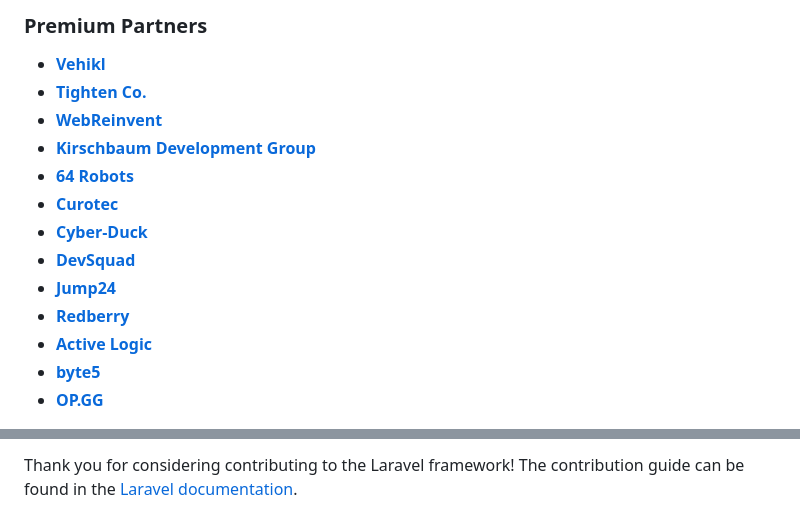
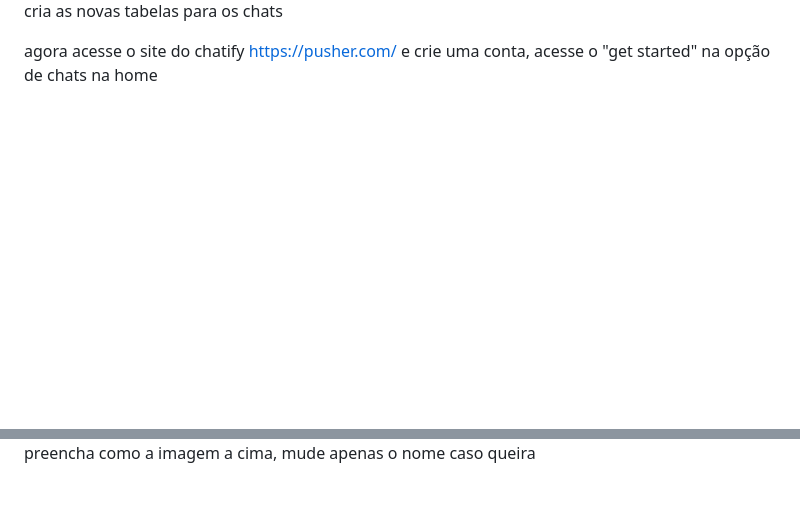
Before and after one commit to LuanLancioni/Chat-Laravel, a Markdown page: README.md, 2 parts joined by grey strips. GitHub-like rendering; blank space fills up the shorter version.

Commit message:
README
Updated README.md to include project setup instructions and additional images.

```diff
--- a/README.md
+++ b/README.md
@@ -35,17 +26,5 @@ We would like to extend our thanks to the following sponsors for funding Laravel
 
-### Premium Partners
+cria as novas tabelas para os chats
 
-- **[Vehikl](https://vehikl.com/)**
-- **[Tighten Co.](https://tighten.co)**
-- **[WebReinvent](https://webreinvent.com/)**
-- **[Kirschbaum Development Group](https://kirschbaumdevelopment.com)**
-- **[64 Robots](https://64robots.com)**
-- **[Curotec](https://www.curotec.com/services/technologies/laravel/)**
-- **[Cyber-Duck](https://cyber-duck.co.uk)**
-- **[DevSquad](https://devsquad.com/hire-laravel-developers)**
-- **[Jump24](https://jump24.co.uk)**
-- **[Redberry](https://redberry.international/laravel/)**
-- **[Active Logic](https://activelogic.com)**
-- **[byte5](https://byte5.de)**
-- **[OP.GG](https://op.gg)**
+agora acesse o site do chatify https://pusher.com/ e crie uma conta, acesse o "get started" na opção de chats na home
 
@@ -53,3 +32,3 @@ We would like to extend our thanks to the following sponsors for funding Laravel
 
-Thank you for considering contributing to the Laravel framework! The contribution guide can be found in the [Laravel documentation](https://laravel.com/docs/contributions).
+preencha como a imagem a cima, mude apenas o nome caso queira
 
```
Also changed, not shown: other parts of README.md (+33 -30 lines).
